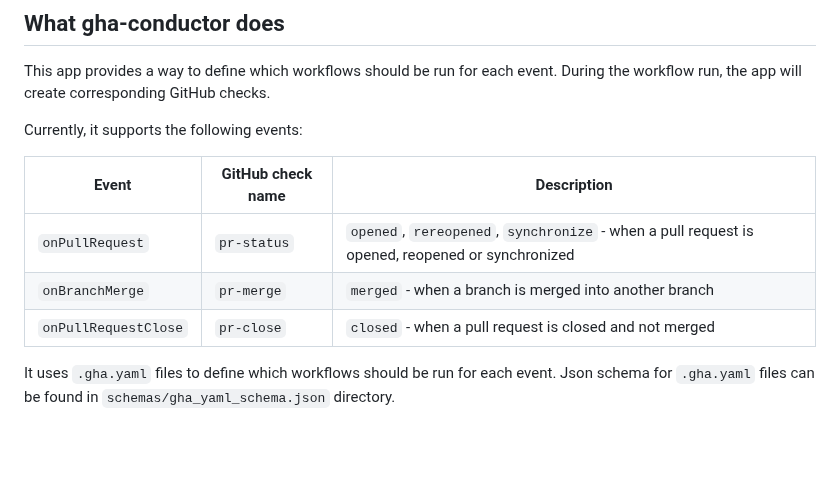
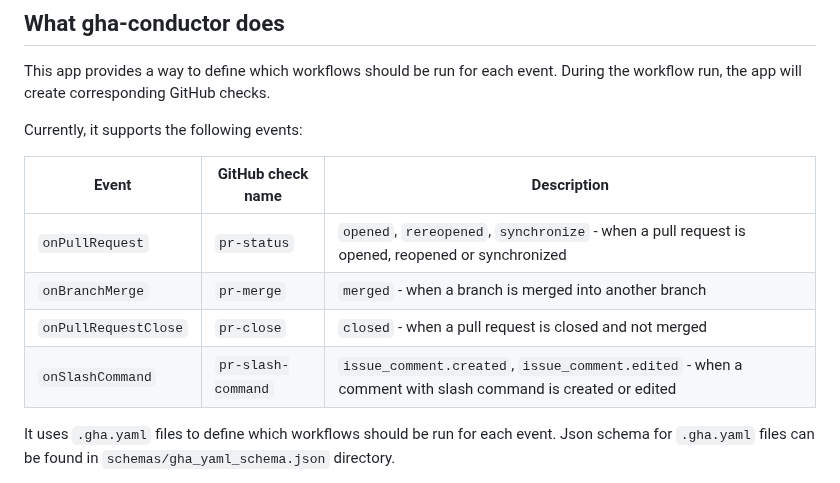
Before and after one commit to mdolinin/gha-conductor, a Markdown page: README.md, the part around one of its changes. Rendered like a GitHub page; blank space fills up the shorter version.

```diff
--- a/README.md
+++ b/README.md
@@ -34,11 +36,12 @@ During the workflow run, the app will create corresponding GitHub checks.
 
 Currently, it supports the following events:
 
-| Event                | GitHub check name | Description                                                                                     |
-|----------------------|-------------------|-------------------------------------------------------------------------------------------------|
-| `onPullRequest`      | `pr-status`       | `opened`, `rereopened`, `synchronize` - when a pull request is opened, reopened or synchronized |
-| `onBranchMerge`      | `pr-merge`        | `merged` - when a branch is merged into another branch                                          |
-| `onPullRequestClose` | `pr-close`        | `closed` - when a pull request is closed and not merged                                         |
+| Event                | GitHub check name  | Description                                                                                              |
+|----------------------|--------------------|----------------------------------------------------------------------------------------------------------|
+| `onPullRequest`      | `pr-status`        | `opened`, `rereopened`, `synchronize` - when a pull request is opened, reopened or synchronized          |
+| `onBranchMerge`      | `pr-merge`         | `merged` - when a branch is merged into another branch                                                   |
+| `onPullRequestClose` | `pr-close`         | `closed` - when a pull request is closed and not merged                                                  |
+| `onSlashCommand`     | `pr-slash-command` | `issue_comment.created`, `issue_comment.edited` - when a comment with slash command is created or edited |
 
 It uses `.gha.yaml` files to define which workflows should be run for each event.
 Json schema for `.gha.yaml` files can be found in `schemas/gha_yaml_schema.json` directory.
```
Also changed, not shown: other parts of README.md (+21 -0 lines), docs/pr-comment-command.png (added).
